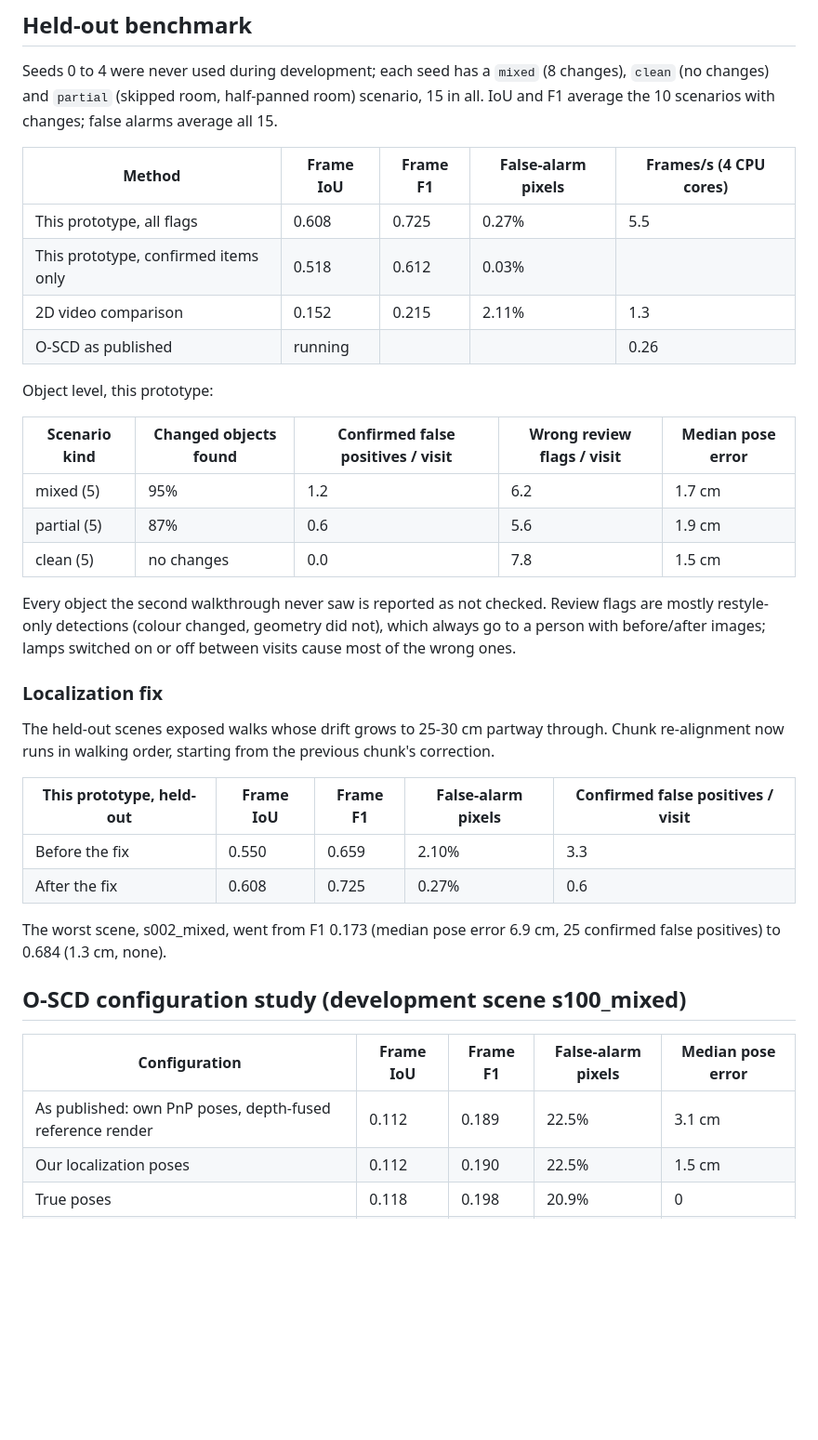
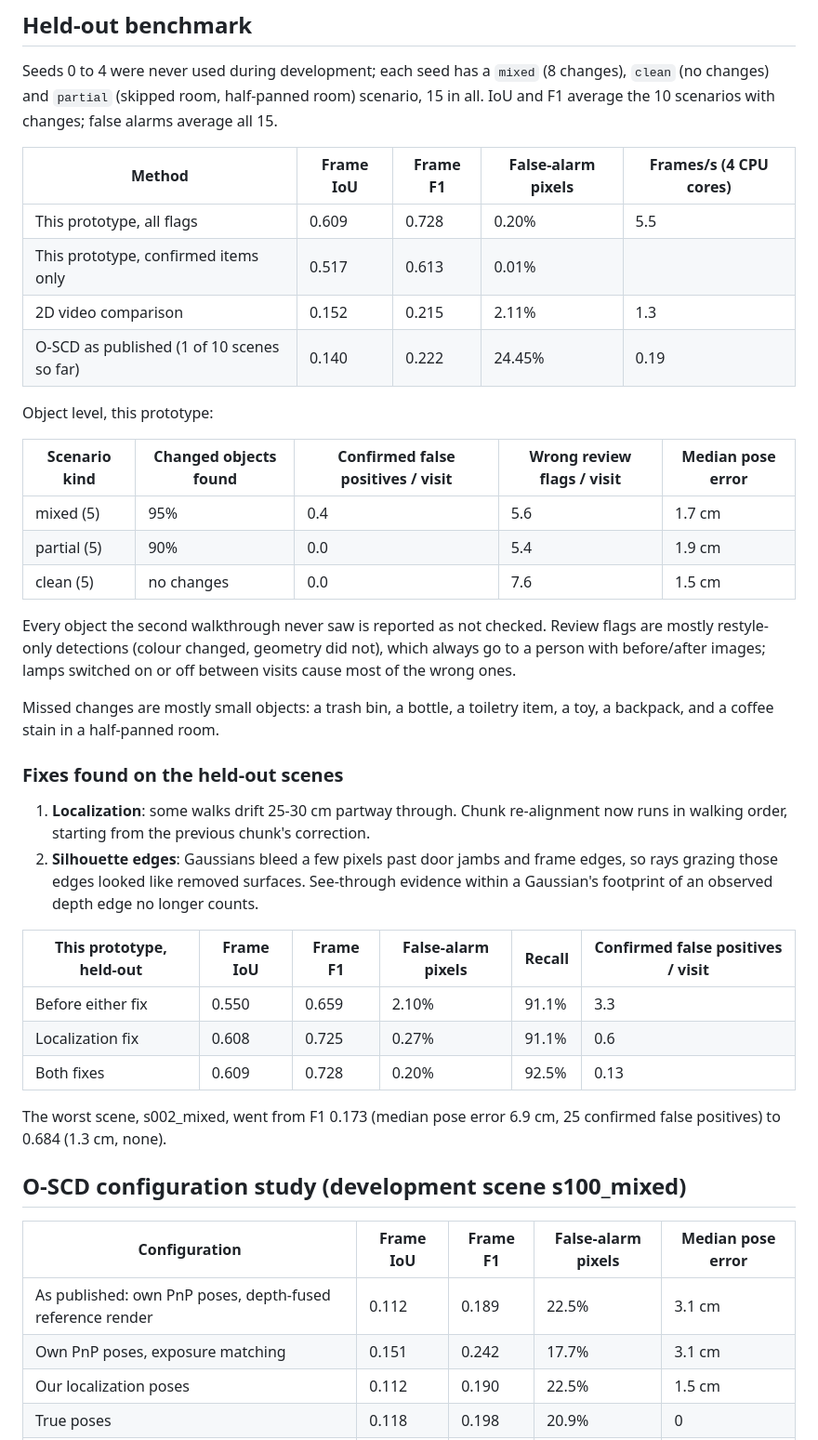
Before and after one commit to shekharashishraj/watermark_service, a Markdown page: scene-change-3d/RESULTS.md, the part around the change. Shown at 93% size. Rendered like a GitHub page; blank space fills up the shorter version.

Commit message:
Update results: both held-out fixes and the full O-SCD configuration study
Co-Authored-By: Claude Opus 5.5 <noreply@anthropic.com>
Claude-Session: https://claude.ai/code/session_0121dD2LhGsWrNXPR8iTtXNb

```diff
--- a/scene-change-3d/RESULTS.md
+++ b/scene-change-3d/RESULTS.md
@@ -16,33 +16,40 @@ IoU and F1 average the 10 scenarios with changes; false alarms average all 15.
 
 | Method | Frame IoU | Frame F1 | False-alarm pixels | Frames/s (4 CPU cores) |
 |---|---|---|---|---|
-| This prototype, all flags | 0.608 | 0.725 | 0.27% | 5.5 |
-| This prototype, confirmed items only | 0.518 | 0.612 | 0.03% | |
+| This prototype, all flags | 0.609 | 0.728 | 0.20% | 5.5 |
+| This prototype, confirmed items only | 0.517 | 0.613 | 0.01% | |
 | 2D video comparison | 0.152 | 0.215 | 2.11% | 1.3 |
-| O-SCD as published | running | | | 0.26 |
+| O-SCD as published (1 of 10 scenes so far) | 0.140 | 0.222 | 24.45% | 0.19 |
 
 Object level, this prototype:
 
 | Scenario kind | Changed objects found | Confirmed false positives / visit | Wrong review flags / visit | Median pose error |
 |---|---|---|---|---|
-| mixed (5) | 95% | 1.2 | 6.2 | 1.7 cm |
-| partial (5) | 87% | 0.6 | 5.6 | 1.9 cm |
-| clean (5) | no changes | 0.0 | 7.8 | 1.5 cm |
+| mixed (5) | 95% | 0.4 | 5.6 | 1.7 cm |
+| partial (5) | 90% | 0.0 | 5.4 | 1.9 cm |
+| clean (5) | no changes | 0.0 | 7.6 | 1.5 cm |
 
 Every object the second walkthrough never saw is reported as not checked. Review flags
 are mostly restyle-only detections (colour changed, geometry did not), which always go
 to a person with before/after images; lamps switched on or off between visits cause
 most of the wrong ones.
 
-### Localization fix
+Missed changes are mostly small objects: a trash bin, a bottle, a toiletry item, a toy, a
+backpack, and a coffee stain in a half-panned room.
 
-The held-out scenes exposed walks whose drift grows to 25-30 cm partway through. Chunk
-re-alignment now runs in walking order, starting from the previous chunk's correction.
+### Fixes found on the held-out scenes
 
-| This prototype, held-out | Frame IoU | Frame F1 | False-alarm pixels | Confirmed false positives / visit |
-|---|---|---|---|---|
-| Before the fix | 0.550 | 0.659 | 2.10% | 3.3 |
-| After the fix | 0.608 | 0.725 | 0.27% | 0.6 |
+1. **Localization**: some walks drift 25-30 cm partway through. Chunk re-alignment now
+   runs in walking order, starting from the previous chunk's correction.
+2. **Silhouette edges**: Gaussians bleed a few pixels past door jambs and frame edges,
+   so rays grazing those edges looked like removed surfaces. See-through evidence within
+   a Gaussian's footprint of an observed depth edge no longer counts.
+
+| This prototype, held-out | Frame IoU | Frame F1 | False-alarm pixels | Recall | Confirmed false positives / visit |
+|---|---|---|---|---|---|
+| Before either fix | 0.550 | 0.659 | 2.10% | 91.1% | 3.3 |
+| Localization fix | 0.608 | 0.725 | 0.27% | 91.1% | 0.6 |
+| Both fixes | 0.609 | 0.728 | 0.20% | 92.5% | 0.13 |
 
 The worst scene, s002_mixed, went from F1 0.173 (median pose error 6.9 cm, 25 confirmed
 false positives) to 0.684 (1.3 cm, none).
@@ -52,6 +59,7 @@ false positives) to 0.684 (1.3 cm, none).
 | Configuration | Frame IoU | Frame F1 | False-alarm pixels | Median pose error |
 |---|---|---|---|---|
 | As published: own PnP poses, depth-fused reference render | 0.112 | 0.189 | 22.5% | 3.1 cm |
+| Own PnP poses, exposure matching | 0.151 | 0.242 | 17.7% | 3.1 cm |
 | Our localization poses | 0.112 | 0.190 | 22.5% | 1.5 cm |
 | True poses | 0.118 | 0.198 | 20.9% | 0 |
 | True poses, exposure matching | 0.160 | 0.253 | 15.8% | 0 |
```
